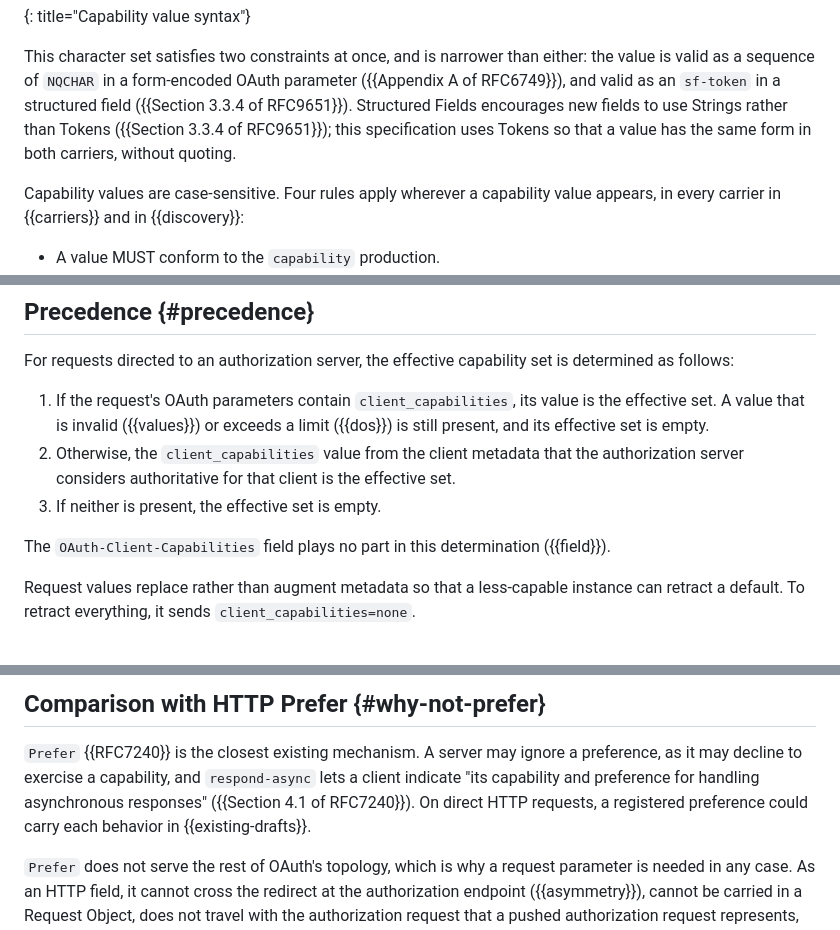
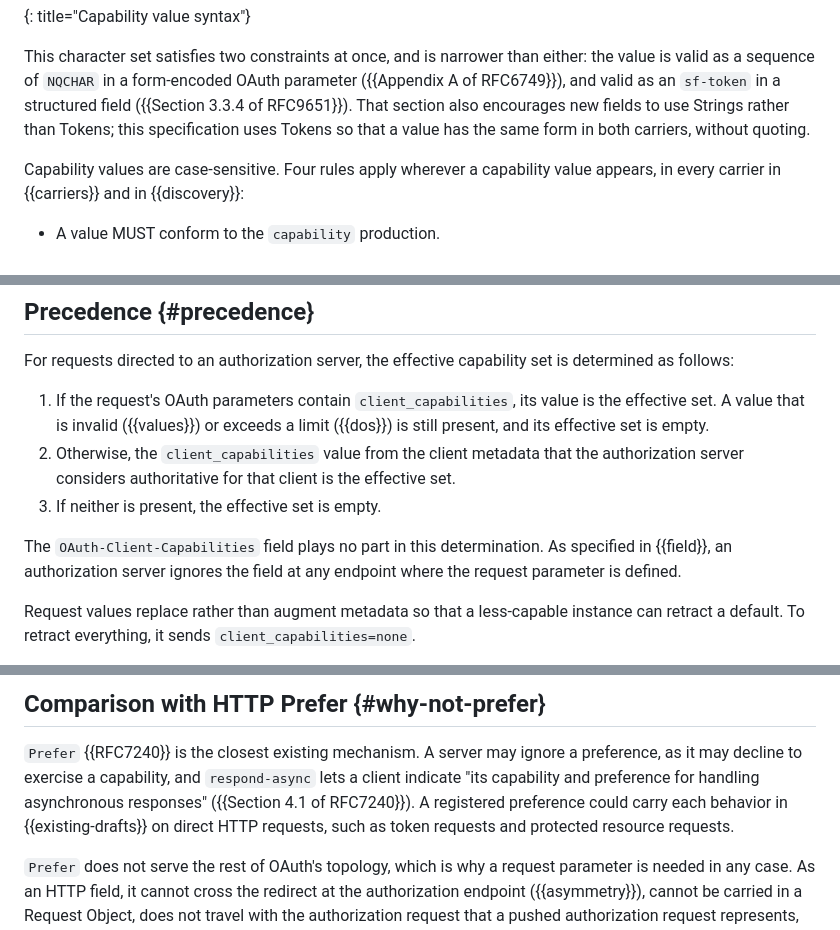
Before and after one commit to mcguinness/draft-mcguinness-oauth-client-capabilities, a Markdown page: draft-mcguinness-oauth-client-capabilities.md, 3 parts joined by grey strips. Rendered like a GitHub page.

```diff
--- a/draft-mcguinness-oauth-client-capabilities.md
+++ b/draft-mcguinness-oauth-client-capabilities.md
@@ -249,10 +249,9 @@ capability-list   = capability *( SP capability )
 This character set satisfies two constraints at once, and is narrower than
 either: the value is valid as a sequence of `NQCHAR` in a form-encoded OAuth
 parameter ({{Appendix A of RFC6749}}), and valid as an `sf-token` in a
-structured field ({{Section 3.3.4 of RFC9651}}). Structured Fields encourages
-new fields to use Strings rather than Tokens ({{Section 3.3.4 of RFC9651}});
-this specification uses Tokens so that a value has the same form in both
-carriers, without quoting.
+structured field ({{Section 3.3.4 of RFC9651}}). That section also encourages
+new fields to use Strings rather than Tokens; this specification uses Tokens so
+that a value has the same form in both carriers, without quoting.
 
 Capability values are case-sensitive. Four rules apply wherever a capability
 value appears, in every carrier in {{carriers}} and in {{discovery}}:
@@ -548,8 +548,9 @@ is determined as follows:
    effective set.
 3. If neither is present, the effective set is empty.
 
-The `OAuth-Client-Capabilities` field plays no part in this determination
-({{field}}).
+The `OAuth-Client-Capabilities` field plays no part in this determination. As
+specified in {{field}}, an authorization server ignores the field at any
+endpoint where the request parameter is defined.
 
 Request values replace rather than augment metadata so that a less-capable
 instance can retract a default. To retract everything, it sends
@@ -1047,10 +1047,10 @@ capability parameter, field, or registry {{IANA-OAUTH}}.
 
 `Prefer` {{RFC7240}} is the closest existing mechanism. A server may ignore a
 preference, as it may decline to exercise a capability, and `respond-async`
-lets a client indicate "its capability and preference for handling
-asynchronous responses" ({{Section 4.1 of RFC7240}}). On direct HTTP
-requests, a registered preference could carry each behavior in
-{{existing-drafts}}.
+lets a client indicate "its capability and preference for handling asynchronous
+responses" ({{Section 4.1 of RFC7240}}). A registered preference could carry
+each behavior in {{existing-drafts}} on direct HTTP requests, such as token
+requests and protected resource requests.
 
 `Prefer` does not serve the rest of OAuth's topology, which is why a request
 parameter is needed in any case. As an HTTP field, it cannot cross the redirect
```
Also changed, not shown: other parts of draft-mcguinness-oauth-client-capabilities.md (+42 -40 lines).
